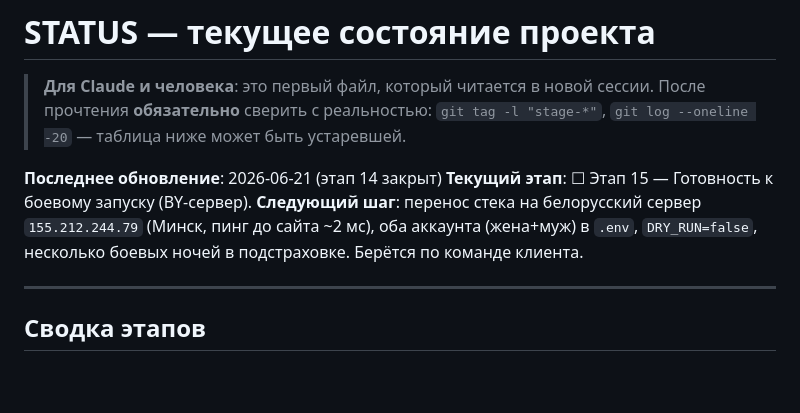
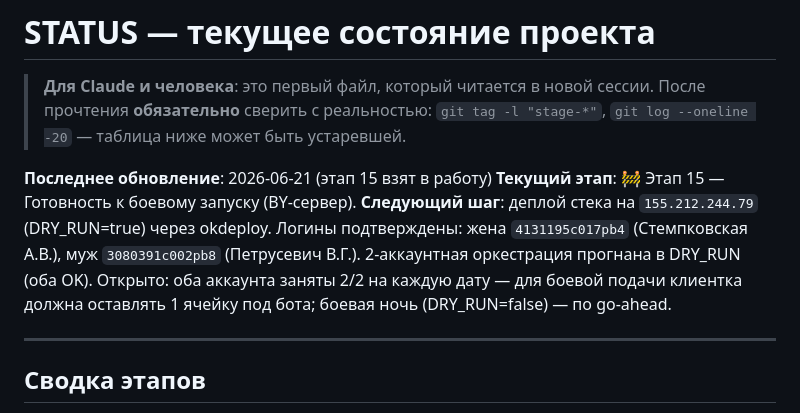
Before and after one commit to dimatolpygin/torgi, a Markdown page: docs/STATUS.md, the part around one of its changes. Rendered like a GitHub page; blank space fills up the shorter version.

Commit message:
chore(status): start stage 15
Этап 15 (готовность к боевому запуску, BY-сервер) взят в работу. Логины
обоих аккаунтов подтверждены, 2-аккаунтная оркестрация прогнана (DRY_RUN).
Следующий шаг — деплой стека на 155.212.244.79.

Co-Authored-By: Claude Opus 4.8 <noreply@anthropic.com>

```diff
--- a/docs/STATUS.md
+++ b/docs/STATUS.md
@@ -4,9 +4,9 @@
 > прочтения **обязательно** сверить с реальностью: `git tag -l "stage-*"`,
 > `git log --oneline -20` — таблица ниже может быть устаревшей.
 
-**Последнее обновление**: 2026-06-21 (этап 14 закрыт)
-**Текущий этап**: ☐ Этап 15 — Готовность к боевому запуску (BY-сервер).
-**Следующий шаг**: перенос стека на белорусский сервер `155.212.244.79` (Минск, пинг до сайта ~2 мс), оба аккаунта (жена+муж) в `.env`, `DRY_RUN=false`, несколько боевых ночей в подстраховке. Берётся по команде клиента.
+**Последнее обновление**: 2026-06-21 (этап 15 взят в работу)
+**Текущий этап**: 🚧 Этап 15 — Готовность к боевому запуску (BY-сервер).
+**Следующий шаг**: деплой стека на `155.212.244.79` (DRY_RUN=true) через okdeploy. Логины подтверждены: жена `4131195c017pb4` (Стемпковская А.В.), муж `3080391c002pb8` (Петрусевич В.Г.). 2-аккаунтная оркестрация прогнана в DRY_RUN (оба OK). Открыто: оба аккаунта заняты 2/2 на каждую дату — для боевой подачи клиентка должна оставлять 1 ячейку под бота; боевая ночь (DRY_RUN=false) — по go-ahead.
 
 ---
 
```
Also changed, not shown: other parts of docs/STATUS.md (+1 -1 lines).
